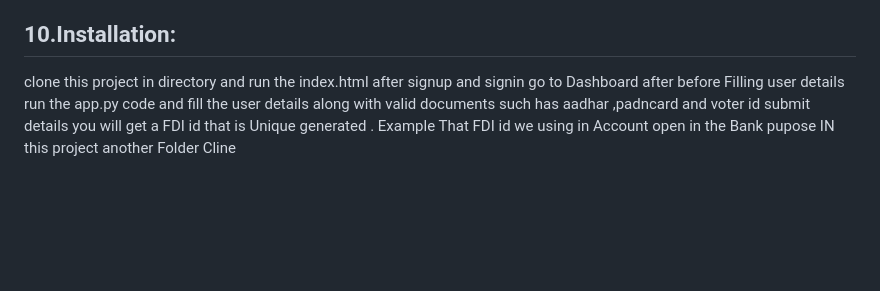
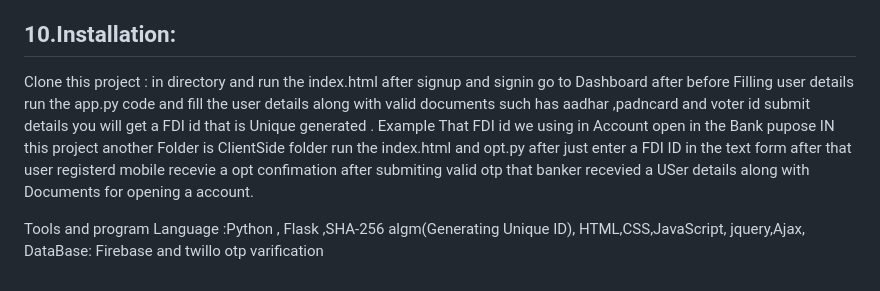
Before and after one commit to udayakumar21/Federated_Digital_Id, a Markdown page: README.md, the part around the change. Drawn GitHub-style; blank space fills up the shorter version.

```diff
--- a/README.md
+++ b/README.md
@@ -45,4 +45,6 @@ The client module provides a user interface for agencies/organizations requestin
 The use of federated digital identity has the potential to improve the security, privacy, and interoperability of digital identity systems. The FDI application simplifies the authentication process, eliminating the need for users to remember multiple IDs for different platforms. This streamlines paperwork, saves time, and reduces energy consumption.
 
 ## 10.Installation:
-clone this project in directory and run the index.html after signup and signin go to Dashboard after before Filling user details run the app.py code and fill the user details  along with valid documents such has aadhar ,padncard and voter id submit details you will get a FDI id that is Unique generated . Example  That FDI id we using in Account open in the Bank pupose IN this project another Folder Cline
+Clone this project : in directory and run the index.html after signup and signin go to Dashboard after before Filling user details run the app.py code and fill the user details  along with valid documents such has aadhar ,padncard and voter id submit details you will get a FDI id that is Unique generated . Example  That FDI id we using in Account open in the Bank pupose IN this project another Folder is ClientSide folder run the index.html and opt.py after just enter a FDI ID in the text form after that user registerd mobile recevie a opt confimation after submiting valid otp that banker recevied a USer details along with Documents for opening a account.
+
+Tools and program Language :Python , Flask ,SHA-256 algm(Generating Unique ID), HTML,CSS,JavaScript, jquery,Ajax, DataBase: Firebase and twillo otp varification
```
